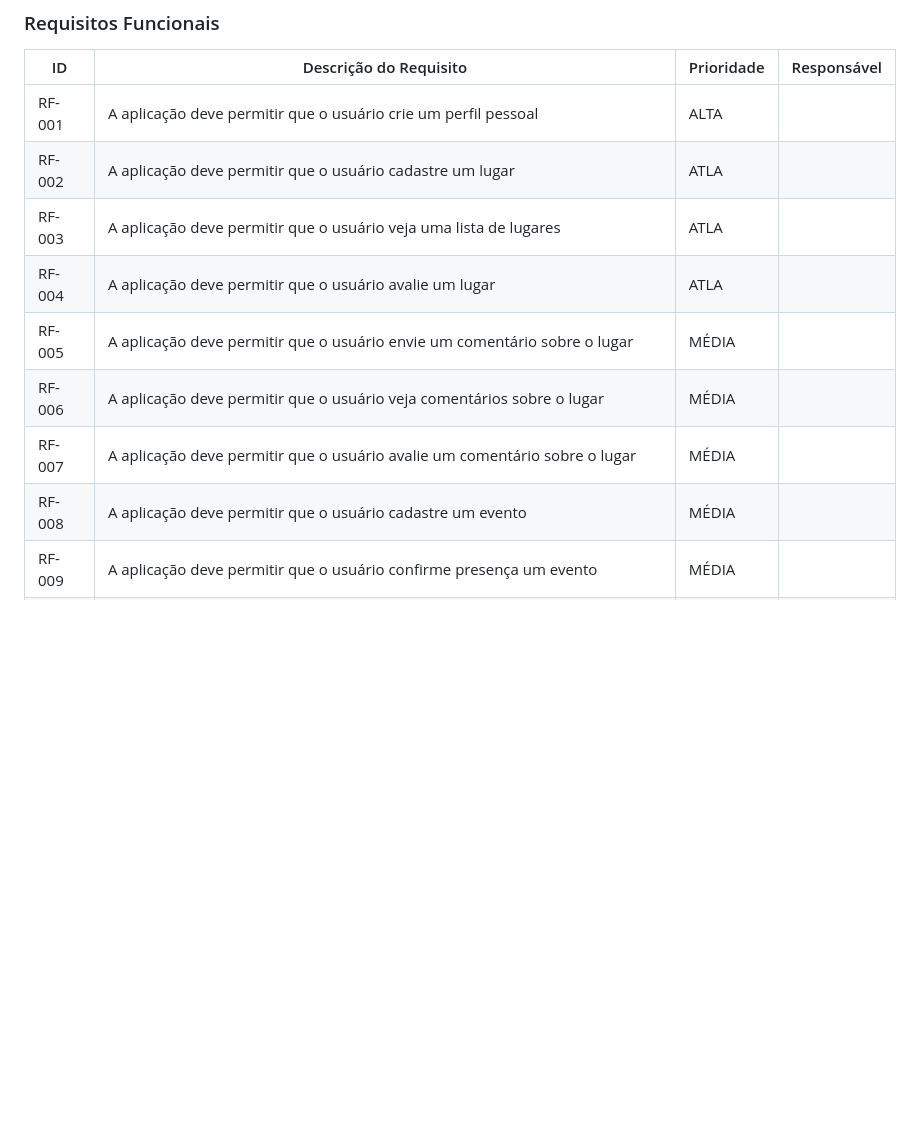
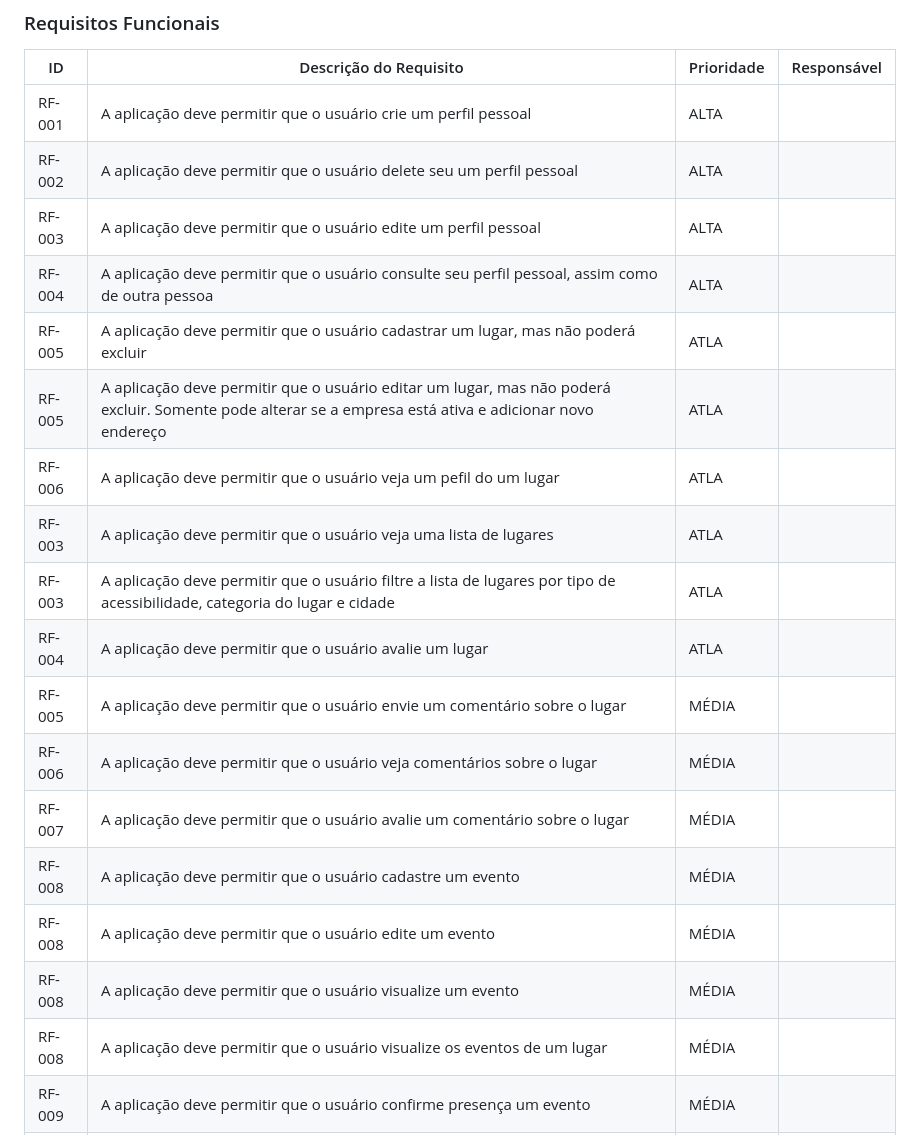
Before and after one commit to ICEI-PUC-Minas-PMV-SI/pmv-si-2023-2-pe1-t3-acessibilidade, a Markdown page: docs/especification.md, the part around the change. Drawn GitHub-style; blank space fills up the shorter version.

```diff
--- a/docs/especification.md
+++ b/docs/especification.md
@@ -150,13 +150,22 @@ As tabelas que se seguem apresentam os requisitos funcionais e não funcionais q
 |ID    | Descrição do Requisito  | Prioridade | Responsável |
 |------|-----------------------------------------|----| ----|
 |RF-001| A aplicação deve permitir que o usuário crie um perfil pessoal | ALTA |  |
-|RF-002| A aplicação deve permitir que o usuário cadastre um lugar | ATLA | |
+|RF-002| A aplicação deve permitir que o usuário delete seu um perfil pessoal | ALTA |  |
+|RF-003| A aplicação deve permitir que o usuário edite um perfil pessoal | ALTA |  |
+|RF-004| A aplicação deve permitir que o usuário consulte seu perfil pessoal, assim como de outra pessoa | ALTA |  |
+|RF-005| A aplicação deve permitir que o usuário cadastrar um lugar, mas não poderá excluir | ATLA | |
+|RF-005| A aplicação deve permitir que o usuário editar um lugar, mas não poderá excluir. Somente pode alterar se a empresa está ativa e adicionar novo endereço | ATLA | |
+|RF-006| A aplicação deve permitir que o usuário veja um pefil do um lugar | ATLA | |
 |RF-003| A aplicação deve permitir que o usuário veja uma lista de lugares | ATLA | |
+|RF-003| A aplicação deve permitir que o usuário filtre a lista de lugares por tipo de acessibilidade, categoria do lugar e cidade | ATLA | |
 |RF-004| A aplicação deve permitir que o usuário avalie um lugar | ATLA | |
 |RF-005| A aplicação deve permitir que o usuário envie um comentário sobre o lugar | MÉDIA | |
 |RF-006| A aplicação deve permitir que o usuário veja comentários sobre o lugar | MÉDIA | |
 |RF-007| A aplicação deve permitir que o usuário avalie um comentário sobre o lugar | MÉDIA | |
 |RF-008| A aplicação deve permitir que o usuário cadastre um evento | MÉDIA | |
+|RF-008| A aplicação deve permitir que o usuário edite um evento | MÉDIA | |
+|RF-008| A aplicação deve permitir que o usuário visualize um evento | MÉDIA | |
+|RF-008| A aplicação deve permitir que o usuário visualize os eventos de um lugar | MÉDIA | |
 |RF-009| A aplicação deve permitir que o usuário confirme presença um evento | MÉDIA | |
 |RF-010| A aplicação deve auxiliar o usuário a navegar nas suas funcionalidades com um assistente virtual | BAIXA | |
 |RF-011| A aplicação deve mostrar para quais deficiências o local é acessível | BAIXA | |
```
